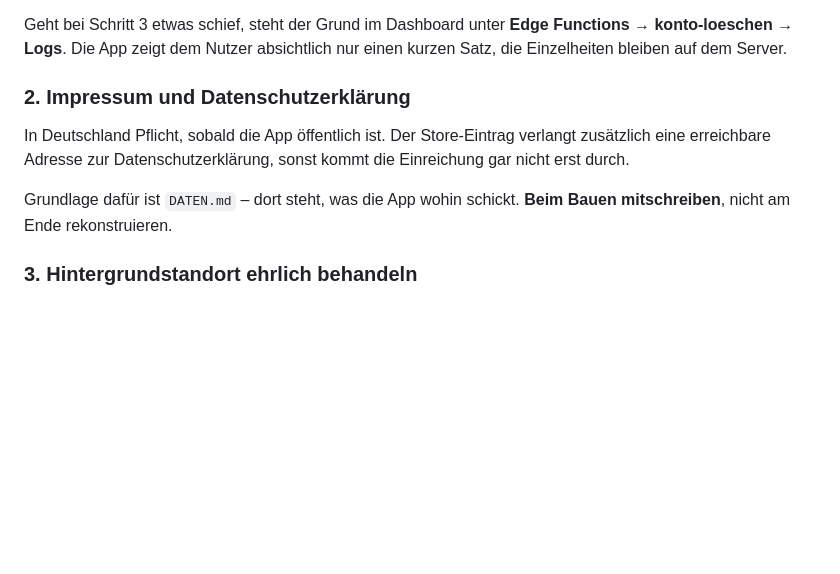
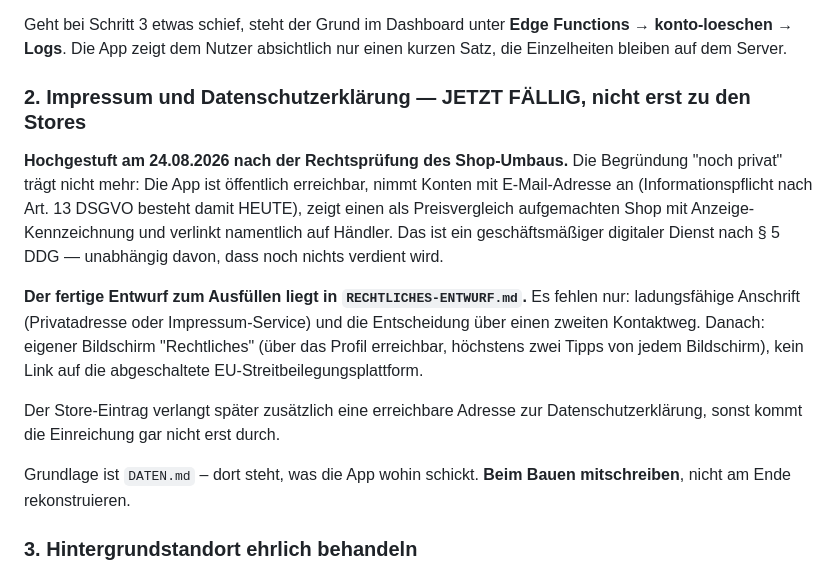
Before and after one commit to friedrichsternberg-web/kurvenjagd, a Markdown page: AUFGABEN.md, the part around the change. Rendered like a GitHub page; blank space fills up the shorter version.

```diff
--- a/AUFGABEN.md
+++ b/AUFGABEN.md
@@ -60,13 +60,27 @@ Geht bei Schritt 3 etwas schief, steht der Grund im Dashboard unter
 **Edge Functions → konto-loeschen → Logs**. Die App zeigt dem Nutzer
 absichtlich nur einen kurzen Satz, die Einzelheiten bleiben auf dem Server.
 
-### 2. Impressum und Datenschutzerklärung
+### 2. Impressum und Datenschutzerklärung — JETZT FÄLLIG, nicht erst zu den Stores
 
-In Deutschland Pflicht, sobald die App öffentlich ist. Der Store-Eintrag
-verlangt zusätzlich eine erreichbare Adresse zur Datenschutzerklärung, sonst
-kommt die Einreichung gar nicht erst durch.
+**Hochgestuft am 24.08.2026 nach der Rechtsprüfung des Shop-Umbaus.** Die
+Begründung "noch privat" trägt nicht mehr: Die App ist öffentlich
+erreichbar, nimmt Konten mit E-Mail-Adresse an (Informationspflicht nach
+Art. 13 DSGVO besteht damit HEUTE), zeigt einen als Preisvergleich
+aufgemachten Shop mit Anzeige-Kennzeichnung und verlinkt namentlich auf
+Händler. Das ist ein geschäftsmäßiger digitaler Dienst nach § 5 DDG —
+unabhängig davon, dass noch nichts verdient wird.
 
-Grundlage dafür ist `DATEN.md` – dort steht, was die App wohin schickt.
+**Der fertige Entwurf zum Ausfüllen liegt in `RECHTLICHES-ENTWURF.md`.**
+Es fehlen nur: ladungsfähige Anschrift (Privatadresse oder
+Impressum-Service) und die Entscheidung über einen zweiten Kontaktweg.
+Danach: eigener Bildschirm "Rechtliches" (über das Profil erreichbar,
+höchstens zwei Tipps von jedem Bildschirm), kein Link auf die
+abgeschaltete EU-Streitbeilegungsplattform.
+
+Der Store-Eintrag verlangt später zusätzlich eine erreichbare Adresse zur
+Datenschutzerklärung, sonst kommt die Einreichung gar nicht erst durch.
+
+Grundlage ist `DATEN.md` – dort steht, was die App wohin schickt.
 **Beim Bauen mitschreiben**, nicht am Ende rekonstruieren.
 
 ### 3. Hintergrundstandort ehrlich behandeln
```
Also changed, not shown: RECHTLICHES-ENTWURF.md (added, +140 -0 lines).
